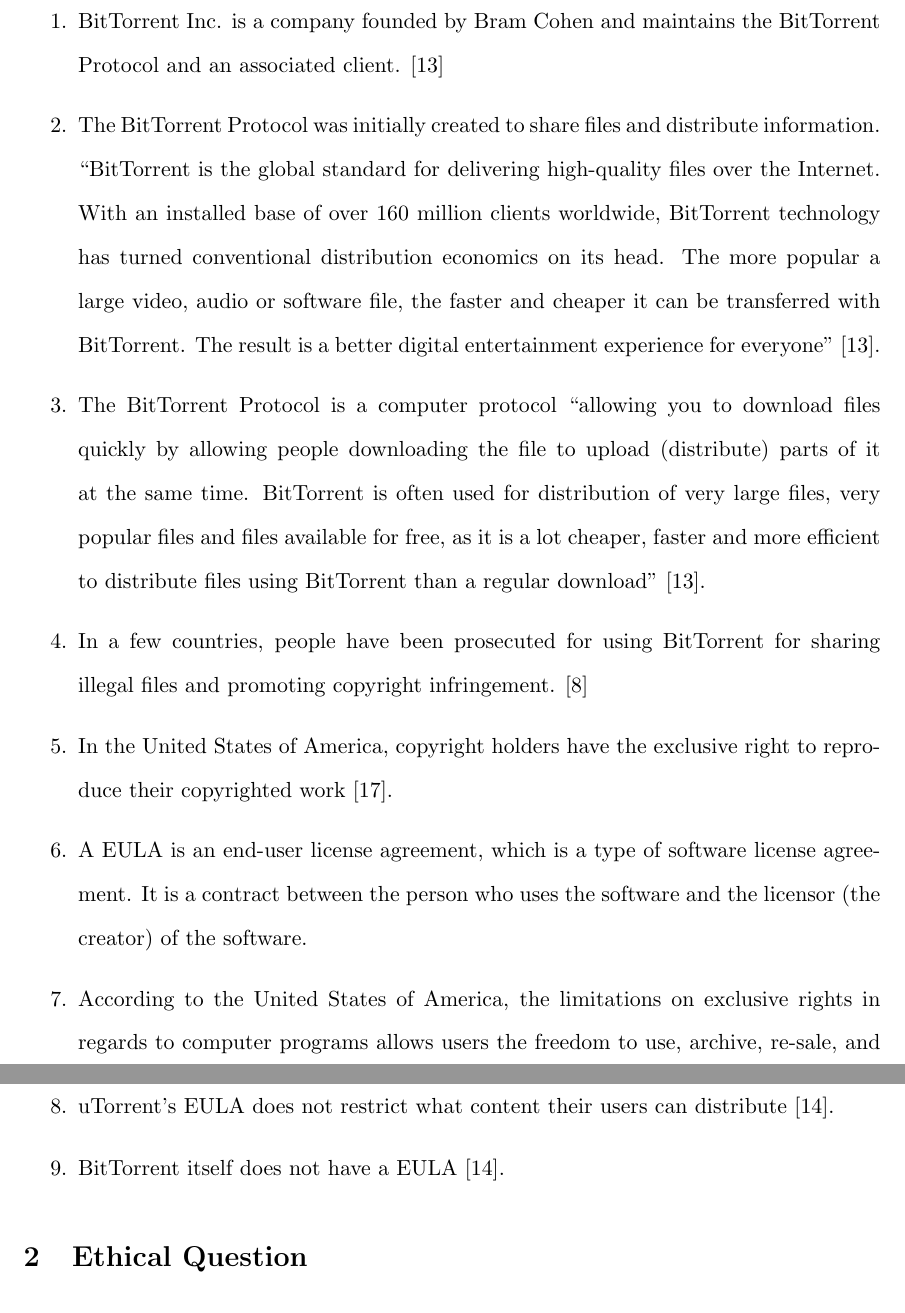
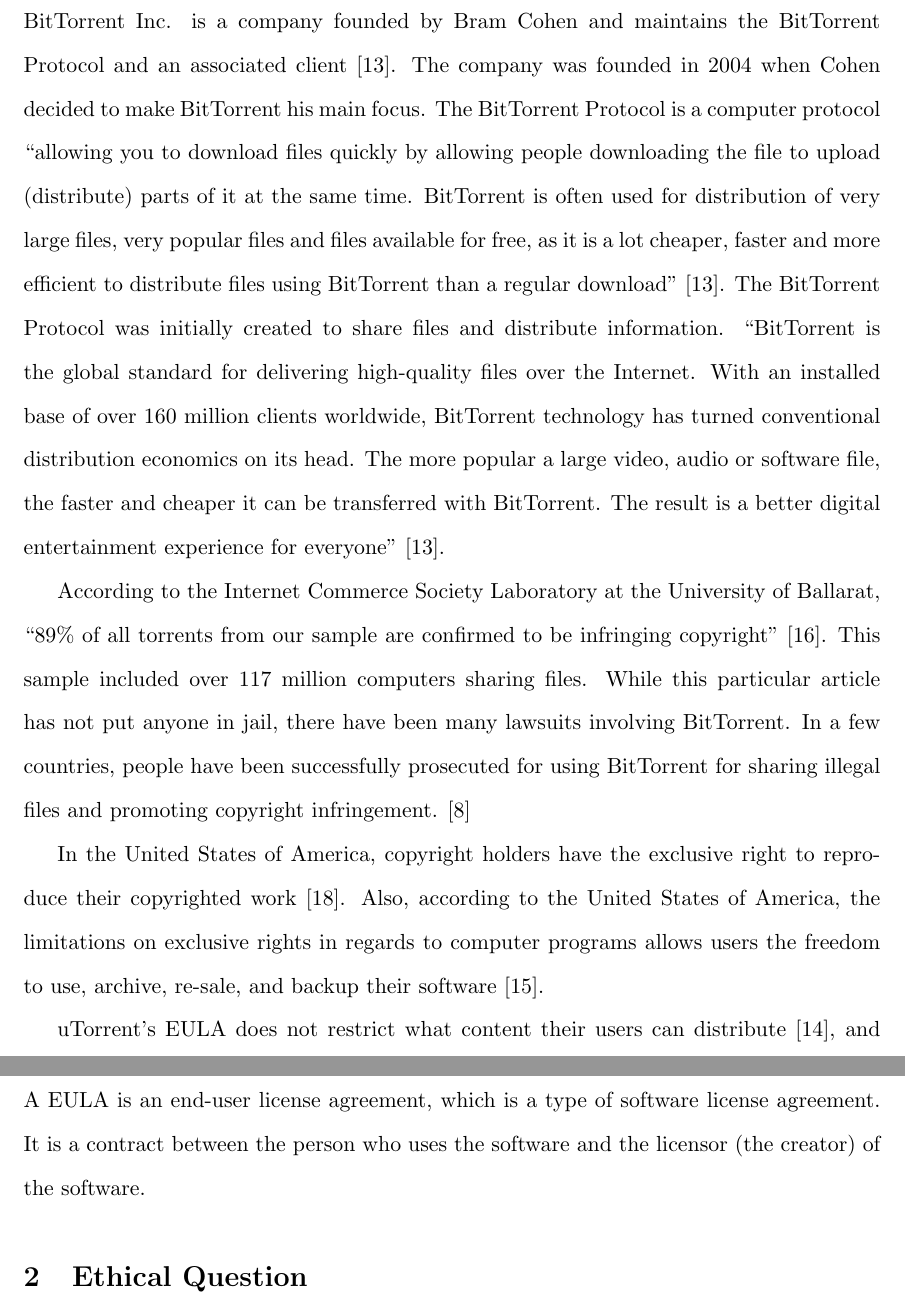
Before and after one commit to icco/CSC300, a LaTeX paper (termpaper/texreport.tex): two parts of pages 3 and 4 of 14, joined at a grey line, cut so that both start at the same text. Compiled offline with pdfLaTeX.

Commit message:
A little work.

```diff
--- a/termpaper/texreport.tex
+++ b/termpaper/texreport.tex
@@ -51,17 +51,13 @@
 %%%%%%%%%%%%%%%%%%%%
 
 \section{Facts}
-\begin{enumerate}
-\item BitTorrent Inc. is a company founded by Bram Cohen and maintains the BitTorrent Protocol and an associated client. \cite{btabout}
-\item The BitTorrent Protocol was initially created to share files and distribute information. ``BitTorrent is the global standard for delivering high-quality files over the Internet. With an installed base of over 160 million clients worldwide, BitTorrent technology has turned conventional distribution economics on its head. The more popular a large video, audio or software file, the faster and cheaper it can be transferred with BitTorrent. The result is a better digital entertainment experience for everyone'' \cite{btabout}.
-\item The BitTorrent Protocol is a computer protocol ``allowing you to download files quickly by allowing people downloading the file to upload (distribute) parts of it at the same time. BitTorrent is often used for distribution of very large files, very popular files and files available for free, as it is a lot cheaper, faster and more efficient to distribute files using BitTorrent than a regular download'' \cite{btabout}.
-\item In a few countries, people have been prosecuted for using BitTorrent for sharing illegal files and promoting copyright infringement. \cite{tpbverdict}
-\item In the United States of America, copyright holders have the exclusive right to reproduce their copyrighted work \cite{t17c1s106}.
-\item A EULA is an end-user license agreement, which is a type of software license agreement. It is a contract between the person who uses the software and the licensor (the creator) of the software.
-\item According to the United States of America, the limitations on exclusive rights in regards to computer programs allows users the freedom to use, archive, re-sale, and backup their software \cite{t17s117}.
-\item uTorrent's EULA does not restrict what content their users can distribute \cite{utorrentEula}.
-\item BitTorrent itself does not have a EULA \cite{utorrentEula}.
-\end{enumerate}
+BitTorrent Inc. is a company founded by Bram Cohen and maintains the BitTorrent Protocol and an associated client \cite{btabout}. The company was founded in 2004 when Cohen decided to make BitTorrent his main focus. The BitTorrent Protocol is a computer protocol ``allowing you to download files quickly by allowing people downloading the file to upload (distribute) parts of it at the same time. BitTorrent is often used for distribution of very large files, very popular files and files available for free, as it is a lot cheaper, faster and more efficient to distribute files using BitTorrent than a regular download'' \cite{btabout}.  The BitTorrent Protocol was initially created to share files and distribute information. ``BitTorrent is the global standard for delivering high-quality files over the Internet. With an installed base of over 160 million clients worldwide, BitTorrent technology has turned conventional distribution economics on its head. The more popular a large video, audio or software file, the faster and cheaper it can be transferred with BitTorrent. The result is a better digital entertainment experience for everyone'' \cite{btabout}.
+
+According to the Internet Commerce Society Laboratory at the University of Ballarat, ``89\% of all torrents from our sample are confirmed to be infringing copyright'' \cite{ICSL}. This sample included over 117 million computers sharing files. While this particular article has not put anyone in jail, there have been many lawsuits involving BitTorrent. In a few countries, people have been successfully prosecuted for using BitTorrent for sharing illegal files and promoting copyright infringement. \cite{tpbverdict}
+
+In the United States of America, copyright holders have the exclusive right to reproduce their copyrighted work \cite{t17c1s106}. Also, according to the United States of America, the limitations on exclusive rights in regards to computer programs allows users the freedom to use, archive, re-sale, and backup their software \cite{t17s117}.
+
+uTorrent's EULA does not restrict what content their users can distribute \cite{utorrentEula}, and neither the BitTorrent protocol itself, or the original BitTorrent client, have a EULA \cite{utorrentEula}. A EULA is an end-user license agreement, which is a type of software license agreement. It is a contract between the person who uses the software and the licensor (the creator) of the software.
 
 %%%%%%%%%%%%%%%%%%%%%%%%%
 %%% Research Question %%%
```
Also changed, not shown: termpaper/texreport.bib (+9 -0 lines), termpaper/texreport.pdf, termpaper/texreport.ps.
